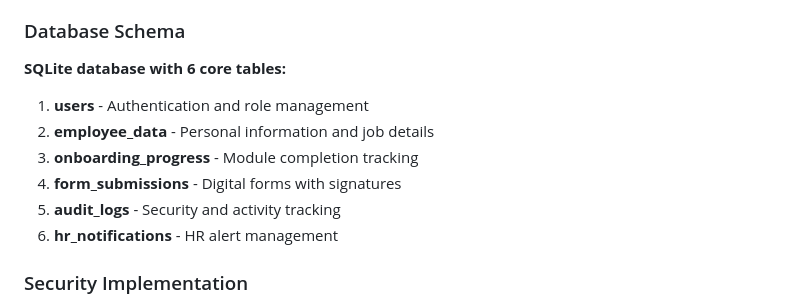
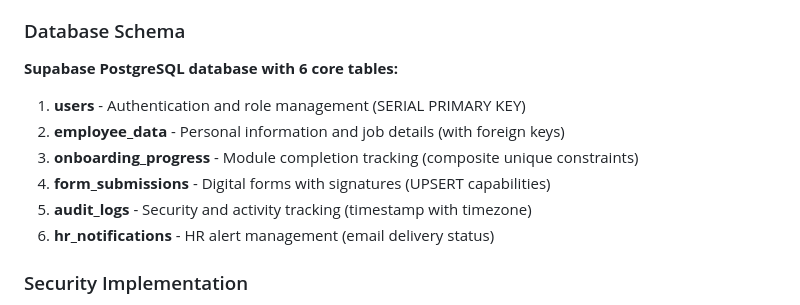
Before and after one commit to Steel-tech/Steel-Onboarding-App, a Markdown page: README.md, the part around the change. GitHub-like rendering.

Commit message:
docs: update README update documentation  (modified 1 files)
🤖 Auto-committed by Claude Code
Files changed: 1
Generated: 2025-09-12 11:23:20

```diff
--- a/README.md
+++ b/README.md
@@ -82,13 +82,13 @@ A comprehensive, enterprise-grade **full-stack web application** specifically de
 
 ### Database Schema
 
-**SQLite database with 6 core tables:**
-1. **users** - Authentication and role management
-2. **employee_data** - Personal information and job details
-3. **onboarding_progress** - Module completion tracking
-4. **form_submissions** - Digital forms with signatures
-5. **audit_logs** - Security and activity tracking
-6. **hr_notifications** - HR alert management
+**Supabase PostgreSQL database with 6 core tables:**
+1. **users** - Authentication and role management (SERIAL PRIMARY KEY)
+2. **employee_data** - Personal information and job details (with foreign keys)
+3. **onboarding_progress** - Module completion tracking (composite unique constraints)
+4. **form_submissions** - Digital forms with signatures (UPSERT capabilities)
+5. **audit_logs** - Security and activity tracking (timestamp with timezone)
+6. **hr_notifications** - HR alert management (email delivery status)
 
 ### Security Implementation
 
```
